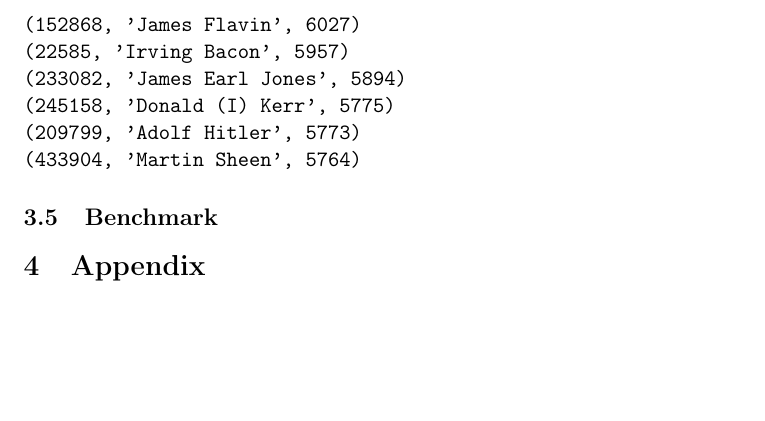
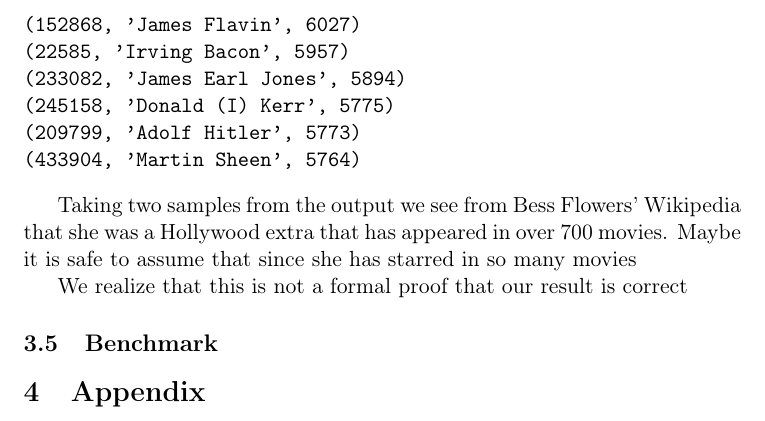
Before and after one commit to bagvendt/SAD2_Project, a LaTeX document (report/rapport.tex): part of page 5 of 5, cut so that both start at the same text, the shorter picture padded with empty space. Compiled offline with pdfLaTeX.

Commit message:
Verification

```diff
--- a/report/rapport.tex
+++ b/report/rapport.tex
@@ -129,6 +128,11 @@ The first 10 lines of the output, i.e the top 10 actors that has starred with mo
 (433904, 'Martin Sheen', 5764)
 \end{verbatim}
 
+Taking two samples from the output we see from Bess Flowers' Wikipedia that she was a Hollywood extra that has appeared in over 700 movies. Maybe it is safe to assume that since she has starred in so many movies
+
+We realize that this is not a formal proof that our result is correct
+
+
 
 
 
```
Also changed, not shown: report/rapport.tex (1 more changed lines).
